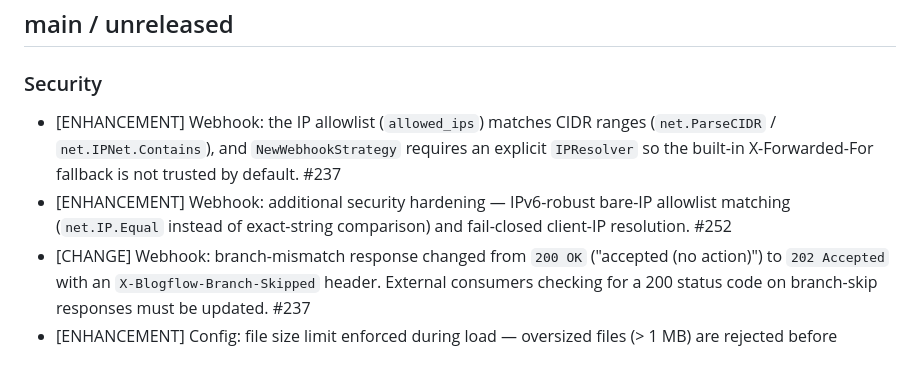
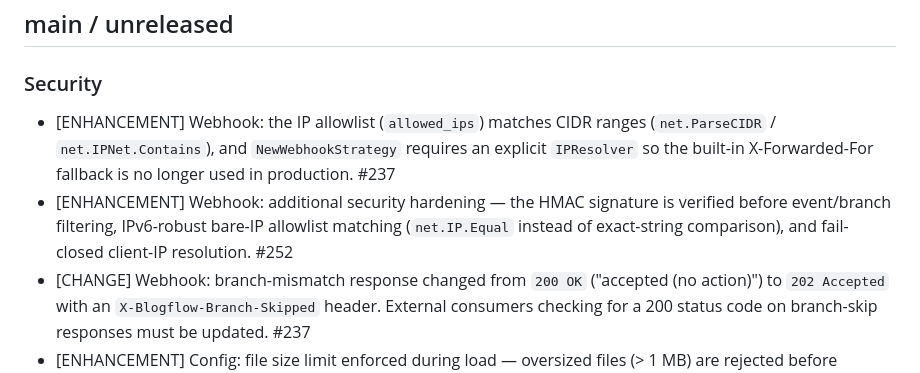
Before and after one commit to khaines/blogflow, a Markdown page: CHANGELOG.md, the part around the change. Rendered like a GitHub page.

Commit message:
docs(changelog): refine #250/#252 wording and XFF-fallback phrasing (council round 2)
- #250: describe the bounded read (io.LimitReader) preventing OOM, its actual contribution.
- #252: note HMAC is verified before event/branch filtering.
- #237: XFF fallback is no longer used in production (IPResolver mandatory).

```diff
--- a/CHANGELOG.md
+++ b/CHANGELOG.md
@@ -4,8 +4,8 @@
 
 ### Security
 
-* [ENHANCEMENT] Webhook: the IP allowlist (`allowed_ips`) matches CIDR ranges (`net.ParseCIDR` / `net.IPNet.Contains`), and `NewWebhookStrategy` requires an explicit `IPResolver` so the built-in X-Forwarded-For fallback is not trusted by default. #237
-* [ENHANCEMENT] Webhook: additional security hardening — IPv6-robust bare-IP allowlist matching (`net.IP.Equal` instead of exact-string comparison) and fail-closed client-IP resolution. #252
+* [ENHANCEMENT] Webhook: the IP allowlist (`allowed_ips`) matches CIDR ranges (`net.ParseCIDR` / `net.IPNet.Contains`), and `NewWebhookStrategy` requires an explicit `IPResolver` so the built-in X-Forwarded-For fallback is no longer used in production. #237
+* [ENHANCEMENT] Webhook: additional security hardening — the HMAC signature is verified before event/branch filtering, IPv6-robust bare-IP allowlist matching (`net.IP.Equal` instead of exact-string comparison), and fail-closed client-IP resolution. #252
 * [CHANGE] Webhook: branch-mismatch response changed from `200 OK` ("accepted (no action)") to `202 Accepted` with an `X-Blogflow-Branch-Skipped` header. External consumers checking for a 200 status code on branch-skip responses must be updated. #237
 * [ENHANCEMENT] Config: file size limit enforced during load — oversized files (> 1 MB) are rejected before parsing. #250
 
```
